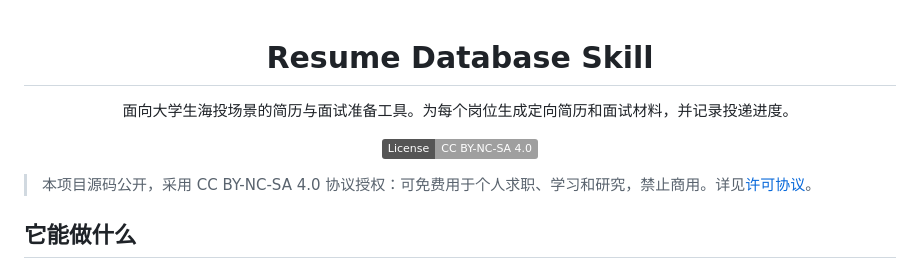
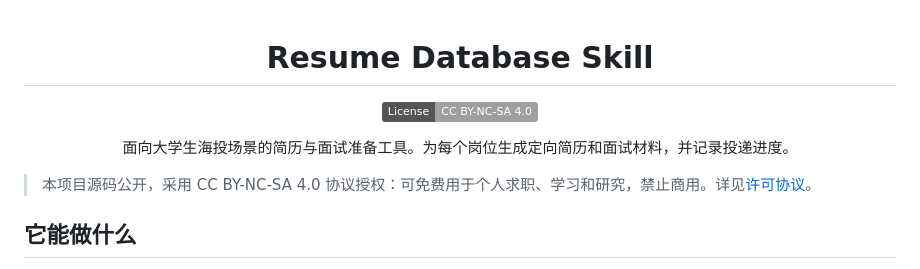
Before and after one commit to Liunian06/resume-database, a Markdown page: README.md, the part around the change. Rendered like a GitHub page; badges without logos.

Commit message:
README：徽章移到简介上方

```diff
--- a/README.md
+++ b/README.md
@@ -2,9 +2,9 @@
 
 # Resume Database Skill
 
+[![License: CC BY-NC-SA 4.0](https://img.shields.io/badge/License-CC%20BY--NC--SA%204.0-lightgrey.svg)](LICENSE)
+
 面向大学生海投场景的简历与面试准备工具。为每个岗位生成定向简历和面试材料，并记录投递进度。
-
-[![License: CC BY-NC-SA 4.0](https://img.shields.io/badge/License-CC%20BY--NC--SA%204.0-lightgrey.svg)](LICENSE)
 
 </div>
 
```
